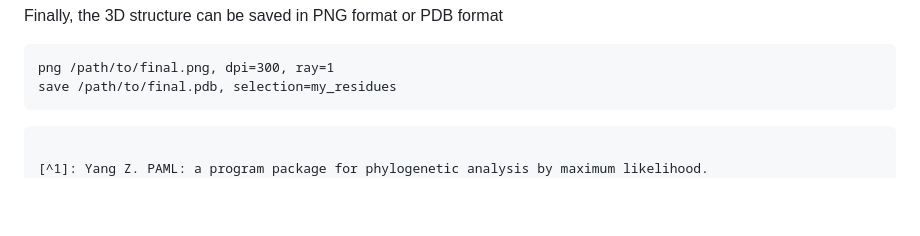
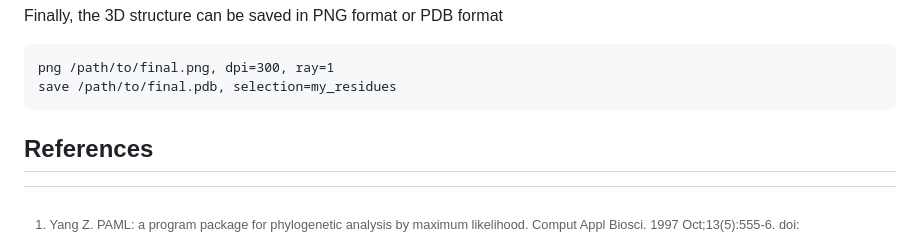
Before and after one commit to jydu/sgedtools, a Markdown page: examples/paml_to_structure/README.md, the part around the change. Drawn GitHub-style; blank space fills up the shorter version.

Commit message:
Fixed ref list.

````diff
--- a/examples/paml_to_structure/README.md
+++ b/examples/paml_to_structure/README.md
@@ -144,7 +144,7 @@ png /path/to/final.png, dpi=300, ray=1
 save /path/to/final.pdb, selection=my_residues
 ```
 
-```
+## References
 
 [^1]: Yang Z. PAML: a program package for phylogenetic analysis by maximum likelihood.
 Comput Appl Biosci. 1997 Oct;13(5):555-6. doi: 10.1093/bioinformatics/13.5.555.
````
